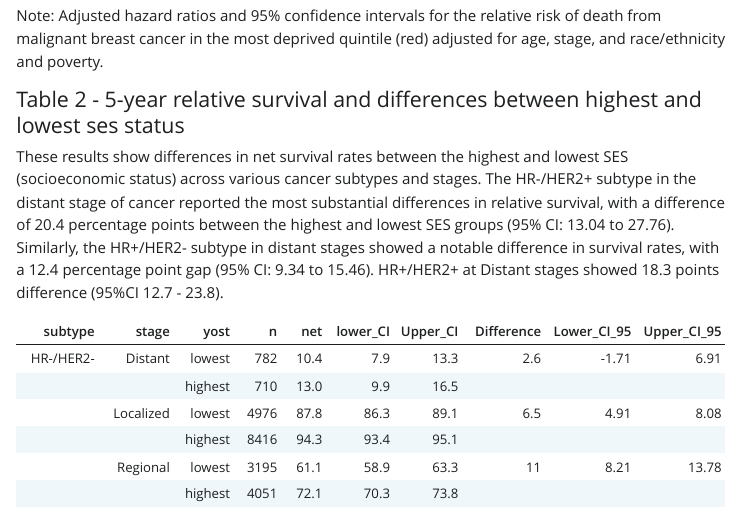
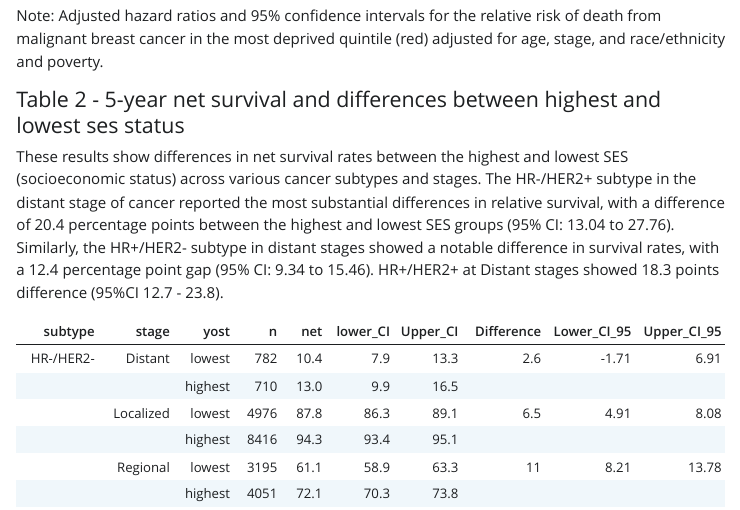
Before and after one commit to filhoalm/Breast_cancer, a Quarto document (Survival_snapshot/seer17_specialized_ses.qmd): the page in a window 1100 px wide, from 3950 px down. The pictures show the output file Survival_snapshot/seer17_specialized_ses.html that the author committed with the source, opened offline; Quarto's library style sheets are replaced by a plain one without menus.

Commit message:
Add files via upload

````diff
--- a/Survival_snapshot/seer17_specialized_ses.qmd
+++ b/Survival_snapshot/seer17_specialized_ses.qmd
@@ -1806,7 +1806,7 @@ Note: Adjusted hazard ratios and 95% confidence intervals for the relative risk
 
 
 
-#### Table 2 - 5-year relative survival and differences between highest and lowest ses status
+#### Table 2 - 5-year net survival and differences between highest and lowest ses status
 These results show differences in net survival rates between the highest and lowest SES (socioeconomic status) across various cancer subtypes and stages. The HR-/HER2+ subtype in the distant stage of cancer reported the most substantial differences in relative survival, with a difference of 20.4 percentage points between the highest and lowest SES groups (95% CI: 13.04 to 27.76). Similarly, the HR+/HER2- subtype in distant stages showed a notable difference in survival rates, with a 12.4 percentage point gap (95% CI: 9.34 to 15.46). HR+/HER2+ at Distant stages showed 18.3 points difference (95%CI 12.7 - 23.8).
 
 ```{r, message=FALSE, warning=FALSE, echo=FALSE}
````
Also changed, not shown: Survival_snapshot/seer17_specialized_ses.html.
